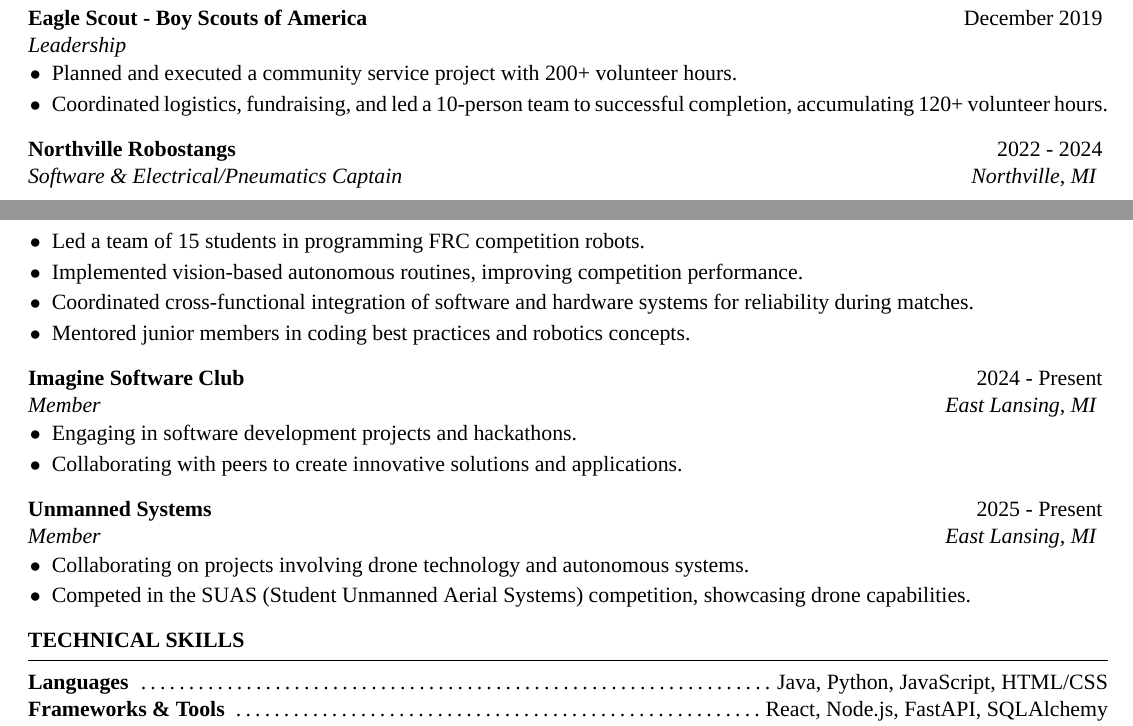
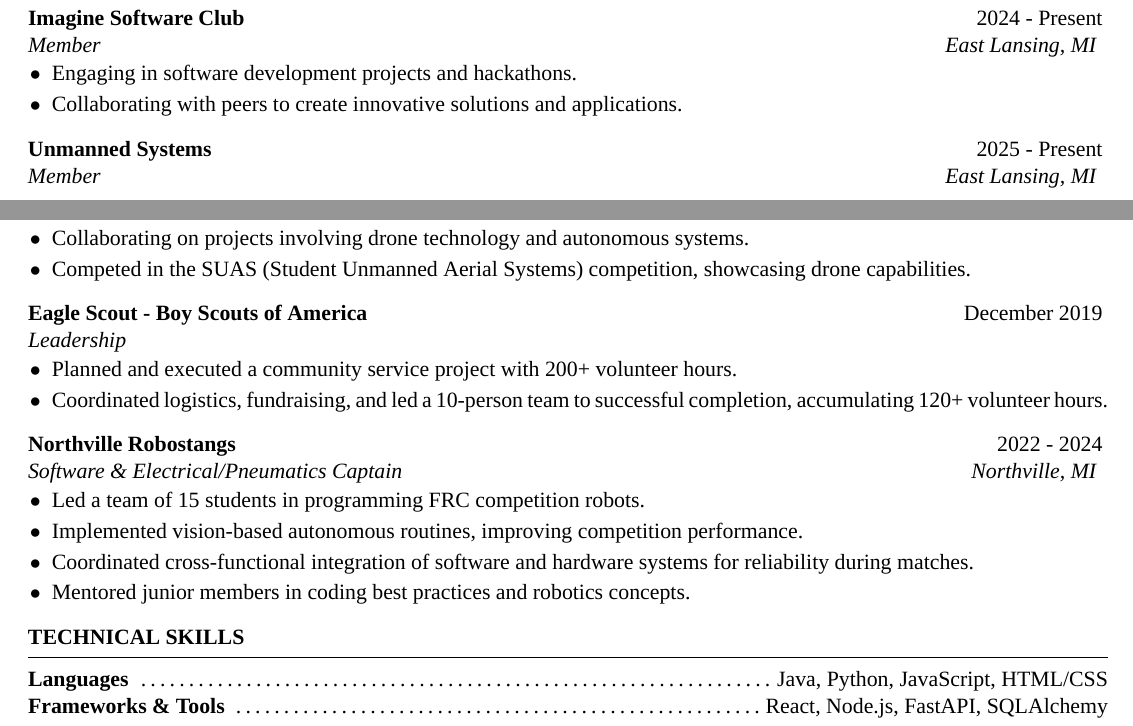
Before and after one commit to Ardusa/Ardusa.github.io, a LaTeX CV (resume/resume.tex): two parts of pages 1 and 2 of 2, joined at a grey line, cut so that both start at the same text. Compiled offline with XeLaTeX; a missing font is replaced by an installed copy or a similar font.

Commit message:
refactor: update leadership and activities section in resume for clarity and relevance

```diff
--- a/resume/resume.tex
+++ b/resume/resume.tex
@@ -68,16 +78,6 @@
 			\item Implemented vision-based autonomous routines, improving competition performance.
 			\item Coordinated cross-functional integration of software and hardware systems for reliability during matches.
 			\item Mentored junior members in coding best practices and robotics concepts.
-		\end{rSectionEntry}
-
-		\begin{rSectionEntry}{Imagine Software Club}{2024 - Present}{Member}{East Lansing, MI}
-			\item Engaging in software development projects and hackathons.
-			\item Collaborating with peers to create innovative solutions and applications.
-		\end{rSectionEntry}
-
-		\begin{rSectionEntry}{Unmanned Systems}{2025 - Present}{Member}{East Lansing, MI}
-			\item Collaborating on projects involving drone technology and autonomous systems.
-			\item Competed in the SUAS (Student Unmanned Aerial Systems) competition, showcasing drone capabilities.
 		\end{rSectionEntry}
 	\end{rSection}
 
```
Also changed, not shown: resume/resume.pdf, resume/resume.tex (10 more changed lines), 1 other file.
